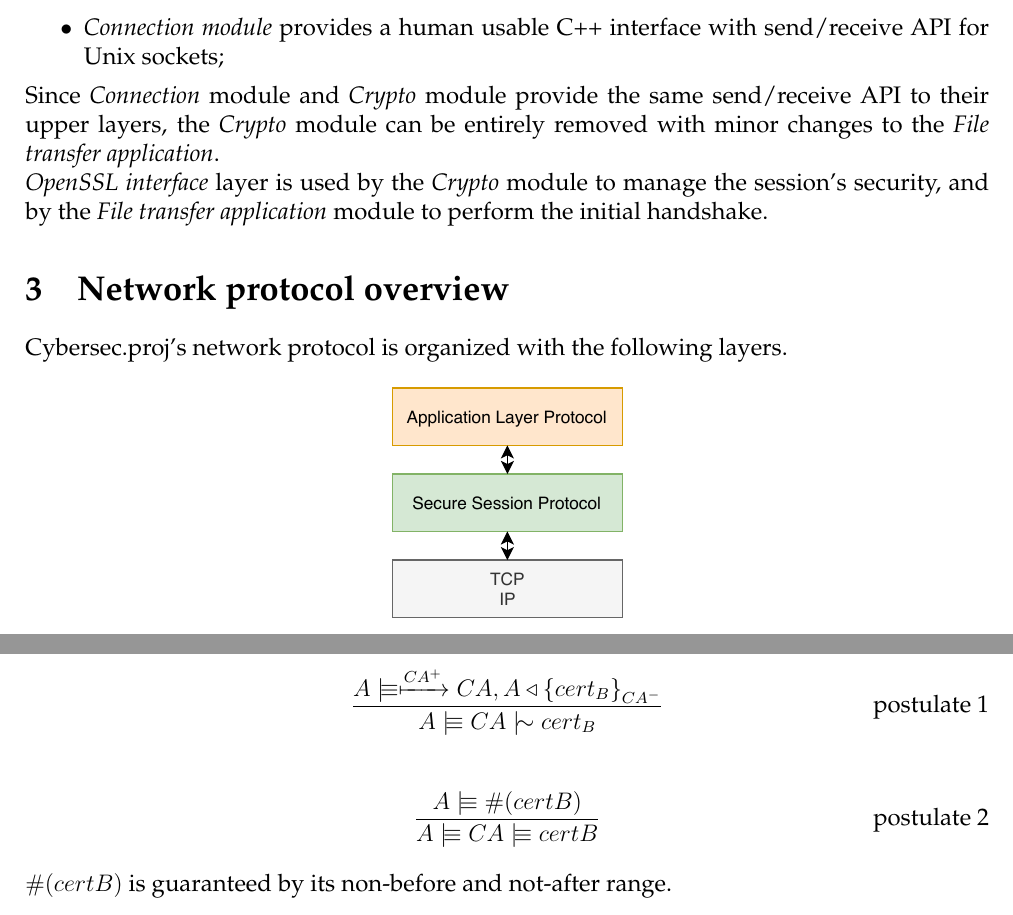
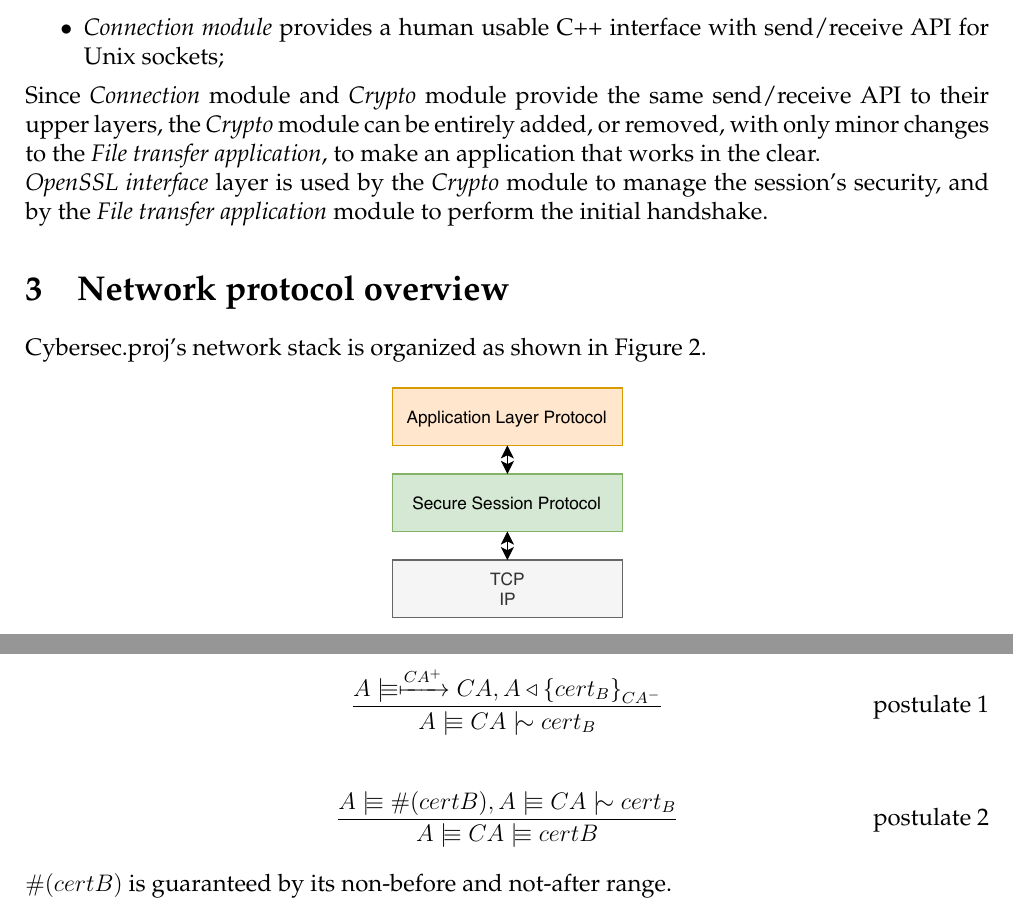
Before and after one commit to giomba/cybersec-proj, a LaTeX document (doc/main.tex): two parts of pages 8 and 14 of 15, joined at a grey line, cut so that both start at the same text. Compiled offline with pdfLaTeX.

Commit message:
[doc] minor fix

```diff
--- a/doc/main.tex
+++ b/doc/main.tex
@@ -264,12 +264,12 @@ where
   \item \emph{Connection module} provides a human usable C++ interface with send/receive API for Unix sockets;
 \end{itemize}
 
-Since \emph{Connection} module and \emph{Crypto} module provide the same send/receive API to their upper layers, the \emph{Crypto} module can be entirely removed with minor changes to the \emph{File transfer application}.
+Since \emph{Connection} module and \emph{Crypto} module provide the same send/receive API to their upper layers, the \emph{Crypto} module can be entirely added, or removed, with only minor changes to the \emph{File transfer application}, to make an application that works in the clear.
 
 \emph{OpenSSL interface} layer is used by the \emph{Crypto} module to manage the session's security, and by the \emph{File transfer application} module to perform the initial handshake.
 
 \section{Network protocol overview}
-\projectname{}'s network protocol is organized with the following layers.
+\projectname{}'s network stack is organized as shown in Figure~\ref{img:protocol}.
 
 \begin{figure}[H]
   \centering
@@ -539,7 +539,7 @@ Correctness of the above handshake protocol can be proved using BAN logic.
 \end{align}
 
 \begin{align}
-\frac{A \believes \fresh{certB}}{A \believes CA \believes certB} \tag*{postulate 2}
+\frac{A \believes \fresh{certB}, A \believes CA \oncesaid cert_B}{A \believes CA \believes certB} \tag*{postulate 2}
 \end{align}
 $\fresh{certB}$ is guaranteed by its non-before and not-after range.
 
```
